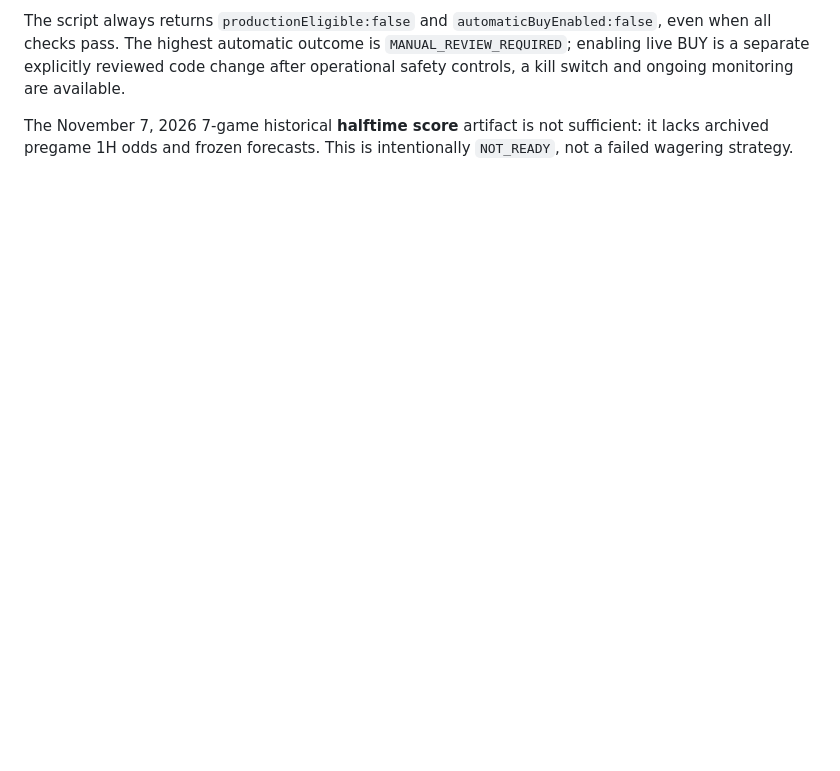
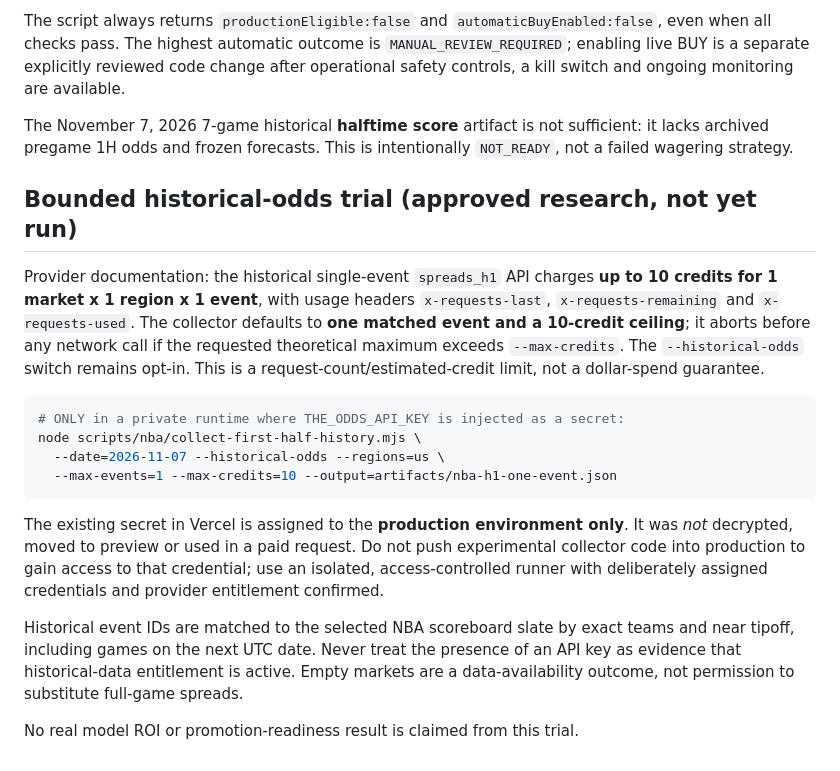
Before and after one commit to Ervinx55/sports-analytics-prediction-system, a Markdown page: docs/operations/nba-first-half-shadow.md, the part around the change. Rendered like a GitHub page; blank space fills up the shorter version.

Commit message:
docs(edge-lab): document bounded one-event historical odds trial and secret isolation

````diff
--- a/docs/operations/nba-first-half-shadow.md
+++ b/docs/operations/nba-first-half-shadow.md
@@ -122,3 +122,20 @@ Initial research release thresholds (conservative defaults, **not** a guarantee
 The script always returns `productionEligible:false` and `automaticBuyEnabled:false`, even when all checks pass. The highest automatic outcome is `MANUAL_REVIEW_REQUIRED`; enabling live BUY is a separate explicitly reviewed code change after operational safety controls, a kill switch and ongoing monitoring are available.
 
 The November 7, 2026 7-game historical **halftime score** artifact is not sufficient: it lacks archived pregame 1H odds and frozen forecasts. This is intentionally `NOT_READY`, not a failed wagering strategy.
+
+## Bounded historical-odds trial (approved research, not yet run)
+
+Provider documentation: the historical single-event `spreads_h1` API charges **up to 10 credits for 1 market x 1 region x 1 event**, with usage headers `x-requests-last`, `x-requests-remaining` and `x-requests-used`. The collector defaults to **one matched event and a 10-credit ceiling**; it aborts before any network call if the requested theoretical maximum exceeds `--max-credits`. The `--historical-odds` switch remains opt-in. This is a request-count/estimated-credit limit, not a dollar-spend guarantee.
+
+```bash
+# ONLY in a private runtime where THE_ODDS_API_KEY is injected as a secret:
+node scripts/nba/collect-first-half-history.mjs \
+  --date=2026-11-07 --historical-odds --regions=us \
+  --max-events=1 --max-credits=10 --output=artifacts/nba-h1-one-event.json
+```
+
+The existing secret in Vercel is assigned to the **production environment only**. It was *not* decrypted, moved to preview or used in a paid request. Do not push experimental collector code into production to gain access to that credential; use an isolated, access-controlled runner with deliberately assigned credentials and provider entitlement confirmed.
+
+Historical event IDs are matched to the selected NBA scoreboard slate by exact teams and near tipoff, including games on the next UTC date. Never treat the presence of an API key as evidence that historical-data entitlement is active. Empty markets are a data-availability outcome, not permission to substitute full-game spreads.
+
+No real model ROI or promotion-readiness result is claimed from this trial.
````
